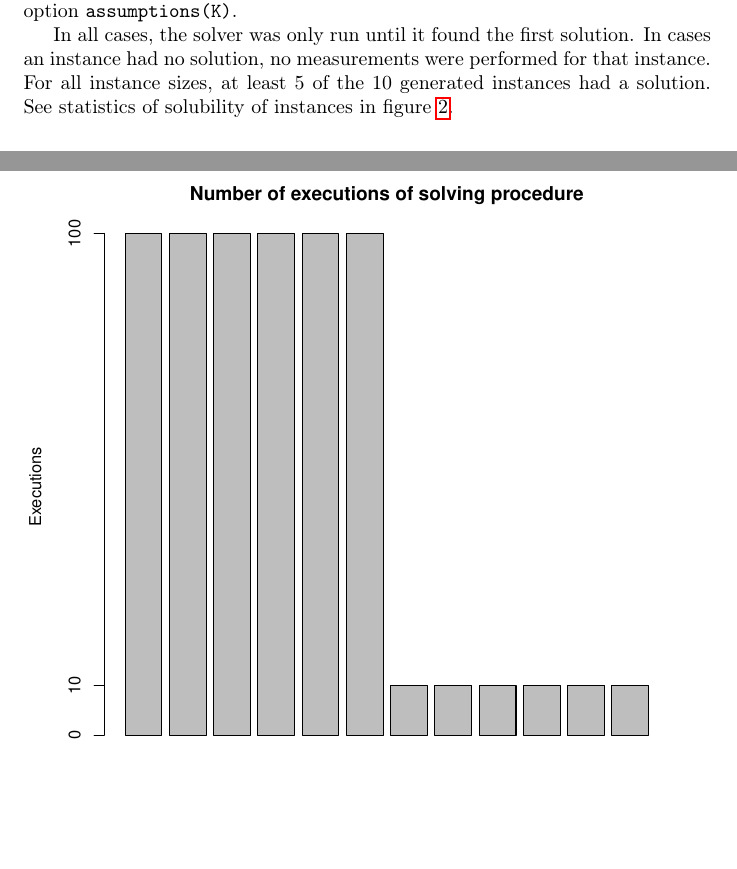
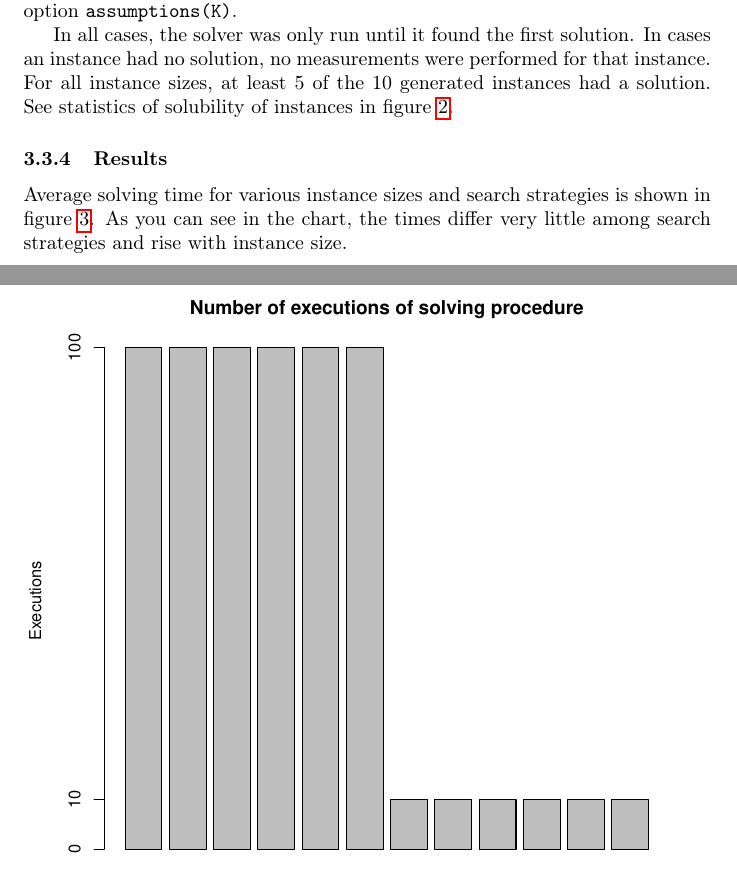
Before and after one commit to filipbartek/srp, a LaTeX document (srp.tex): two parts of pages 4 and 5 of 10, joined at a grey line, cut so that both start at the same text, the shorter picture padded with empty space. Compiled offline with pdfLaTeX.

Commit message:
Add description of average times; encapsulate respective graphics with figure environment

```diff
--- a/srp.tex
+++ b/srp.tex
@@ -241,4 +241,9 @@ See statistics of solubility of instances in figure \ref{fig:soluble}.
 \end{figure}
 
 \subsubsection{Results}
+Average solving time for various instance sizes and search strategies is shown
+in figure \ref{fig:time}.
+As you can see in the chart,
+the times differ very little among search strategies
+and rise with instance size.
 
```
Also changed, not shown: srp.tex (5 more changed lines).
